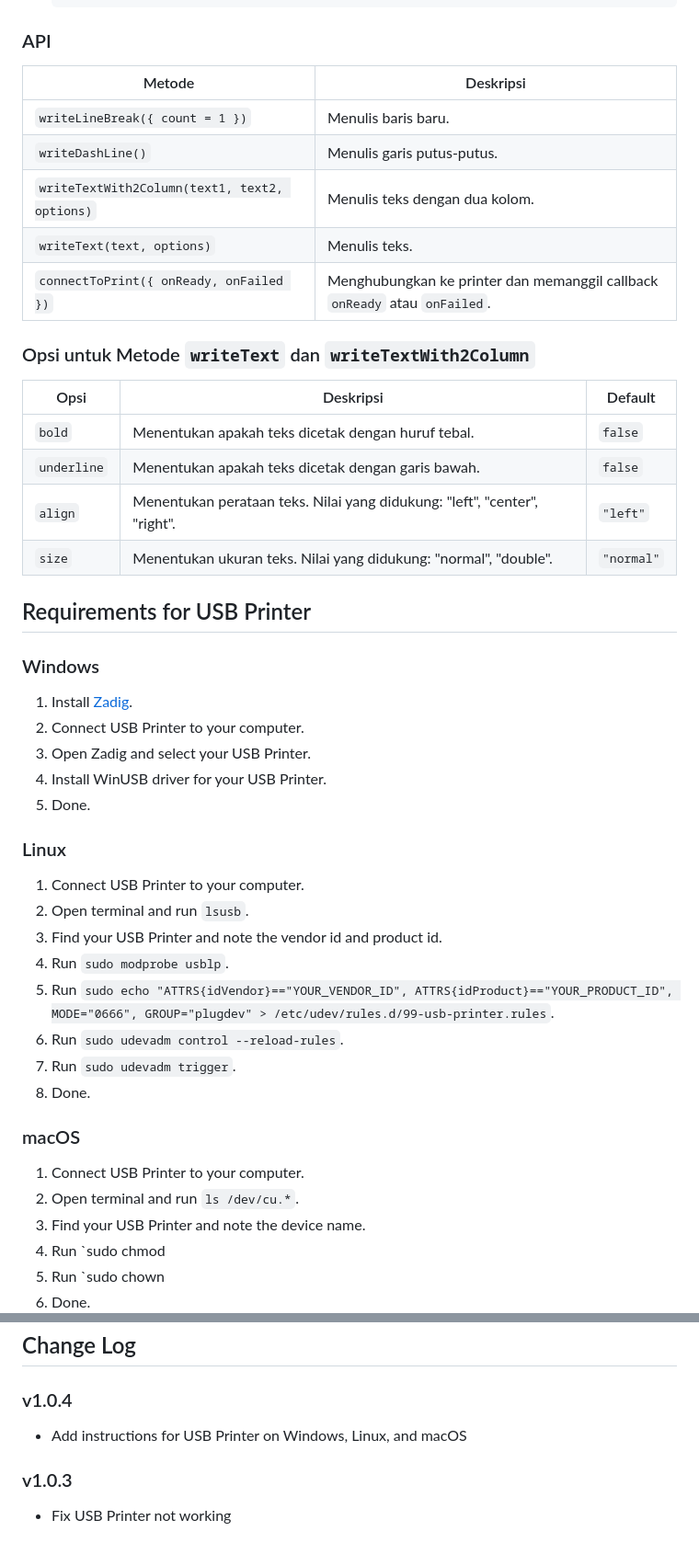
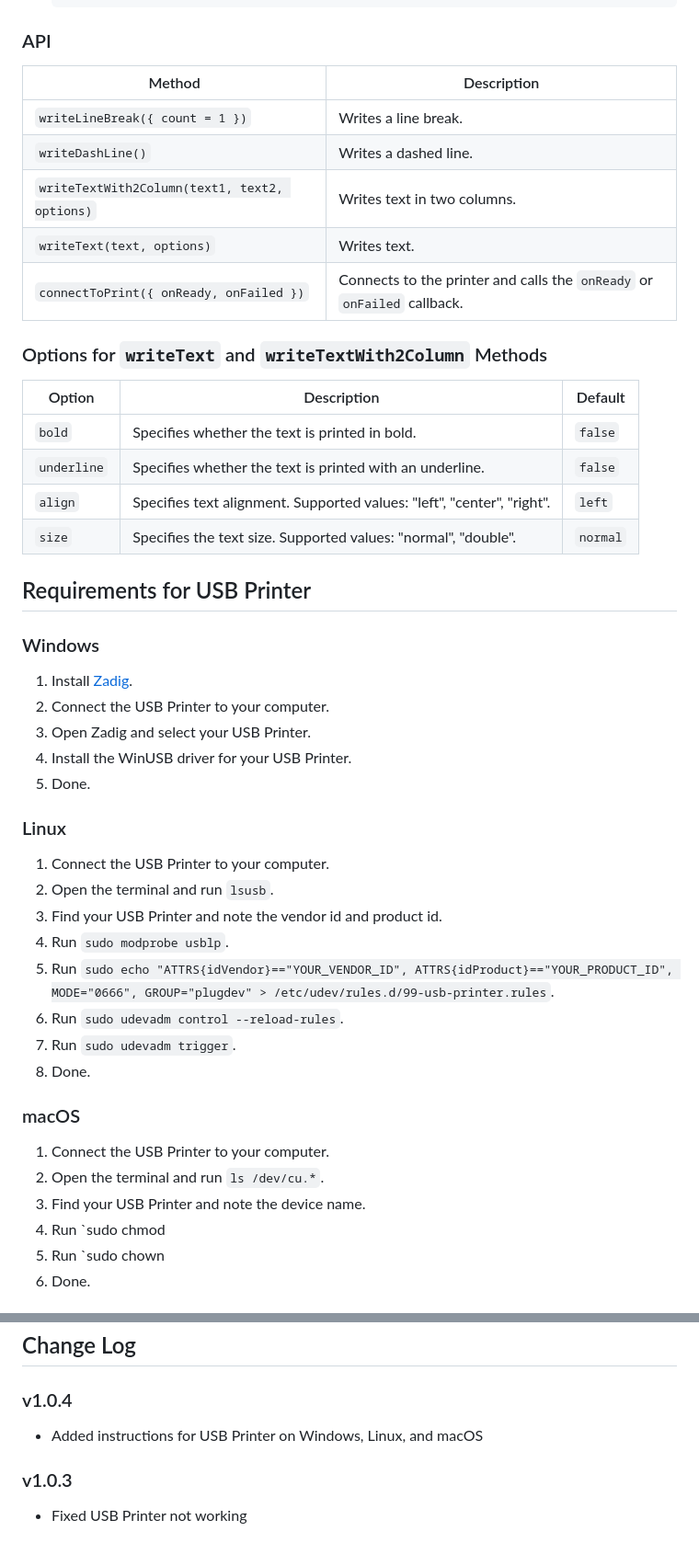
Before and after one commit to defuj/printhub, a Markdown page: readme.md, 2 parts joined by grey strips. Shown at 92% size. Drawn GitHub-style.

```diff
--- a/readme.md
+++ b/readme.md
@@ -240,37 +240,37 @@ Gunakan metode `connectToPrint` untuk menghubungkan ke printer Bluetooth dan men
 
 ### API
 
-| Metode                                        | Deskripsi                                                                  |
-| --------------------------------------------- | -------------------------------------------------------------------------- |
-| `writeLineBreak({ count = 1 })`               | Menulis baris baru.                                                        |
-| `writeDashLine()`                             | Menulis garis putus-putus.                                                 |
-| `writeTextWith2Column(text1, text2, options)` | Menulis teks dengan dua kolom.                                             |
-| `writeText(text, options)`                    | Menulis teks.                                                              |
-| `connectToPrint({ onReady, onFailed })`       | Menghubungkan ke printer dan memanggil callback `onReady` atau `onFailed`. |
+| Method                                        | Description                                                             |
+| --------------------------------------------- | ----------------------------------------------------------------------- |
+| `writeLineBreak({ count = 1 })`               | Writes a line break.                                                    |
+| `writeDashLine()`                             | Writes a dashed line.                                                   |
+| `writeTextWith2Column(text1, text2, options)` | Writes text in two columns.                                             |
+| `writeText(text, options)`                    | Writes text.                                                            |
+| `connectToPrint({ onReady, onFailed })`       | Connects to the printer and calls the `onReady` or `onFailed` callback. |
 
-### Opsi untuk Metode `writeText` dan `writeTextWith2Column`
+### Options for `writeText` and `writeTextWith2Column` Methods
 
-| Opsi        | Deskripsi                                                                 | Default    |
-| ----------- | ------------------------------------------------------------------------- | ---------- |
-| `bold`      | Menentukan apakah teks dicetak dengan huruf tebal.                        | `false`    |
-| `underline` | Menentukan apakah teks dicetak dengan garis bawah.                        | `false`    |
-| `align`     | Menentukan perataan teks. Nilai yang didukung: "left", "center", "right". | `"left"`   |
-| `size`      | Menentukan ukuran teks. Nilai yang didukung: "normal", "double".          | `"normal"` |
+| Option      | Description                                                            | Default  |
+| ----------- | ---------------------------------------------------------------------- | -------- |
+| `bold`      | Specifies whether the text is printed in bold.                         | `false`  |
+| `underline` | Specifies whether the text is printed with an underline.               | `false`  |
+| `align`     | Specifies text alignment. Supported values: "left", "center", "right". | `left`   |
+| `size`      | Specifies the text size. Supported values: "normal", "double".         | `normal` |
 
 ## Requirements for USB Printer
 
 ### Windows
 
 1. Install [Zadig](https://zadig.akeo.ie/).
-2. Connect USB Printer to your computer.
+2. Connect the USB Printer to your computer.
 3. Open Zadig and select your USB Printer.
-4. Install WinUSB driver for your USB Printer.
+4. Install the WinUSB driver for your USB Printer.
 5. Done.
 
 ### Linux
 
-1. Connect USB Printer to your computer.
-2. Open terminal and run `lsusb`.
+1. Connect the USB Printer to your computer.
+2. Open the terminal and run `lsusb`.
 3. Find your USB Printer and note the vendor id and product id.
 4. Run `sudo modprobe usblp`.
 5. Run `sudo echo "ATTRS{idVendor}=="YOUR_VENDOR_ID", ATTRS{idProduct}=="YOUR_PRODUCT_ID", MODE="0666", GROUP="plugdev" > /etc/udev/rules.d/99-usb-printer.rules`.
@@ -280,8 +280,8 @@ Gunakan metode `connectToPrint` untuk menghubungkan ke printer Bluetooth dan men
 
 ### macOS
 
-1. Connect USB Printer to your computer.
-2. Open terminal and run `ls /dev/cu.*`.
+1. Connect the USB Printer to your computer.
+2. Open the terminal and run `ls /dev/cu.*`.
 3. Find your USB Printer and note the device name.
 4. Run `sudo chmod
 5. Run `sudo chown
@@ -314,8 +314,8 @@ Gunakan metode `connectToPrint` untuk menghubungkan ke printer Bluetooth dan men
 
 ### v1.0.4
 
-- Add instructions for USB Printer on Windows, Linux, and macOS
+- Added instructions for USB Printer on Windows, Linux, and macOS
 
 ### v1.0.3
 
-- Fix USB Printer not working
+- Fixed USB Printer not working
```
Also changed, not shown: other parts of readme.md (+61 -61 lines), id.md (added, +321 -0 lines).
